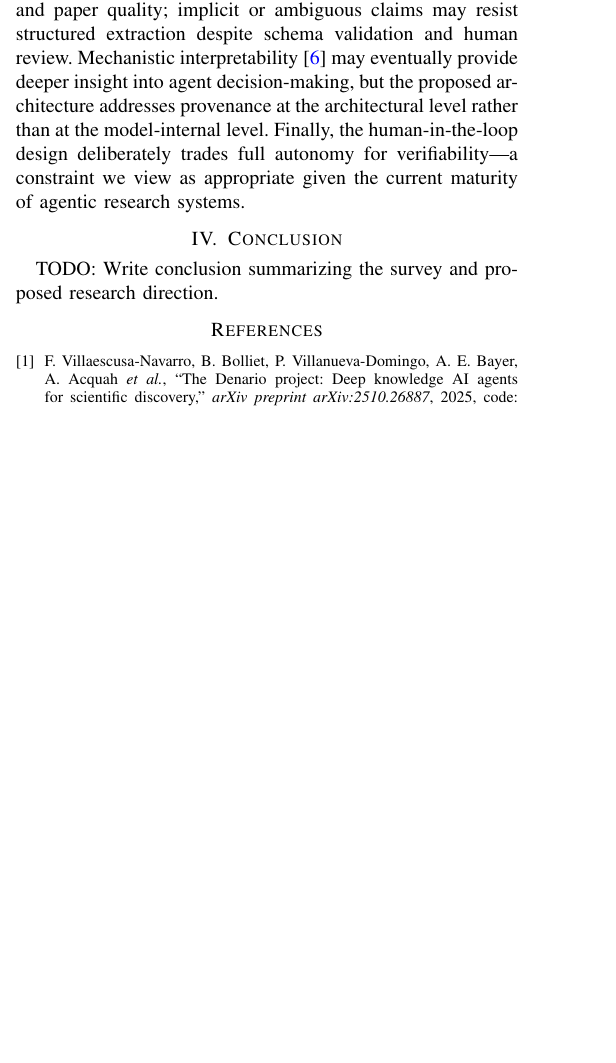
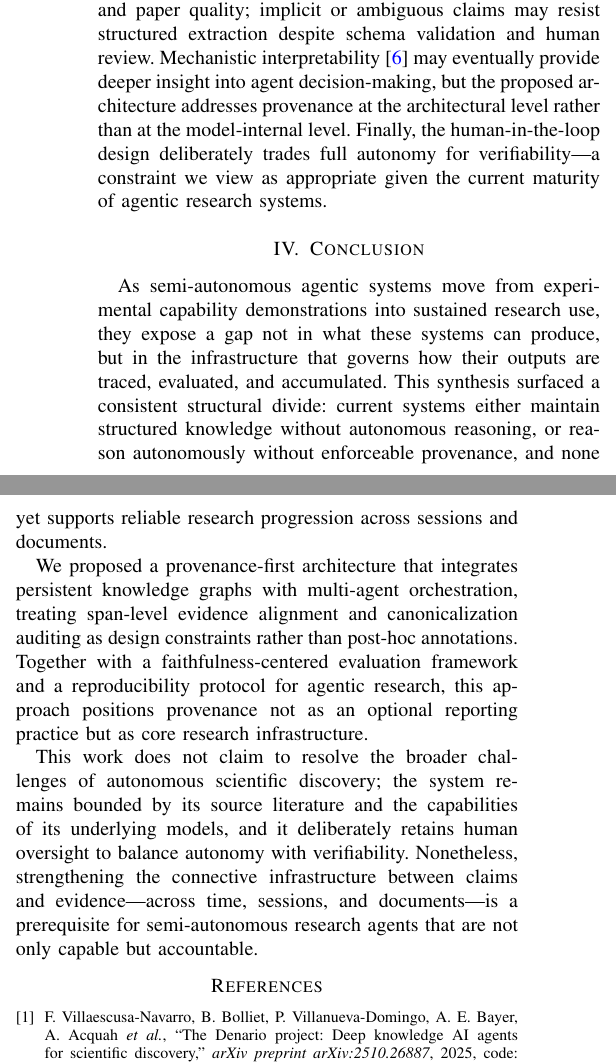
Before and after one commit to djjay0131/vt-phd-qualifier, a LaTeX paper (proposal/main.tex, which reads proposal/sections/05-conclusion.tex): part of one column of page 5 of 5 before the commit and two parts of the columns of page 5 of 5 after it, the two joined at a grey line, cut so that both start at the same text, the shorter picture padded with empty space. Compiled offline with pdfLaTeX.

Commit message:
Write conclusion, refine intro, add .gitignore (Sprint 3, Task 6)
- Write conclusion section: 3 paragraphs covering infrastructure gap,
  provenance-first architecture, and scope/limitations
- Refine introduction: consolidated citations, em-dashes, tightened framing
- Add .gitignore for LaTeX build artifacts, OS files, IDE config

Co-Authored-By: Claude Opus 4.6 <noreply@anthropic.com>

```diff
--- a/proposal/sections/05-conclusion.tex
+++ b/proposal/sections/05-conclusion.tex
@@ -1,9 +1,8 @@
 \section{Conclusion}
 \label{sec:conclusion}
 
-% ~0.25 pages
-% Summarize key takeaways from the literature survey
-% Restate the proposed research direction
-% Connect to broader impact and future work
+As semi-autonomous agentic systems move from experimental capability demonstrations into sustained research use, they expose a gap not in what these systems can produce, but in the infrastructure that governs how their outputs are traced, evaluated, and accumulated. This synthesis surfaced a consistent structural divide: current systems either maintain structured knowledge without autonomous reasoning, or reason autonomously without enforceable provenance, and none yet supports reliable research progression across sessions and documents.
 
-TODO: Write conclusion summarizing the survey and proposed research direction.
+We proposed a provenance-first architecture that integrates persistent knowledge graphs with multi-agent orchestration, treating span-level evidence alignment and canonicalization auditing as design constraints rather than post-hoc annotations. Together with a faithfulness-centered evaluation framework and a reproducibility protocol for agentic research, this approach positions provenance not as an optional reporting practice but as core research infrastructure.
+
+This work does not claim to resolve the broader challenges of autonomous scientific discovery; the system remains bounded by its source literature and the capabilities of its underlying models, and it deliberately retains human oversight to balance autonomy with verifiability. Nonetheless, strengthening the connective infrastructure between claims and evidence---across time, sessions, and documents---is a prerequisite for semi-autonomous research agents that are not only capable but accountable.
```
Also changed, not shown: proposal/sections/02-introduction.tex (+3 -3 lines), 1 other file.
